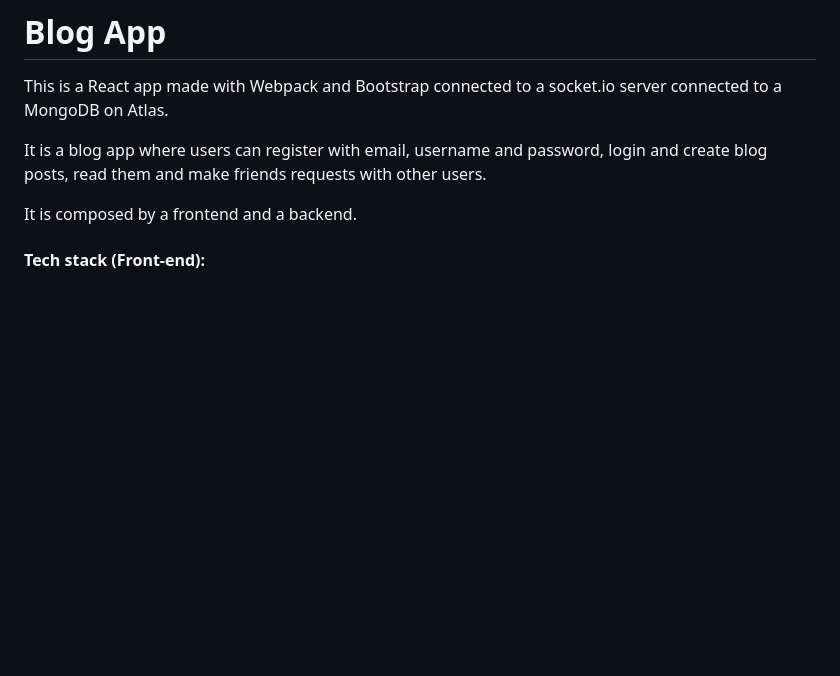
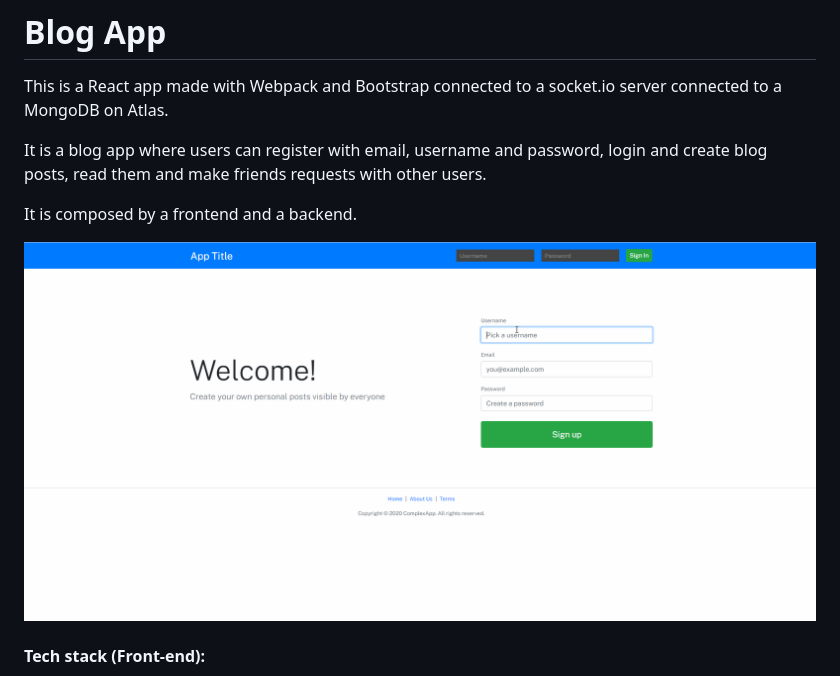
Before and after one commit to Andrea-Dispe/Blog_App, a Markdown page: README.md, the part around the change. Drawn GitHub-style; pictures changed too: presentation.gif (added); blank space fills up the shorter version.

Commit message:
Readme updated with presentation gif

```diff
--- a/README.md
+++ b/README.md
@@ -6,7 +6,7 @@ It is a blog app where users can register with email, username and password, log
 
 It is composed by a frontend and a backend.
 
-
+![My blog app presentation gif](presentation.gif)
 
 #### Tech stack (Front-end):
 
```
